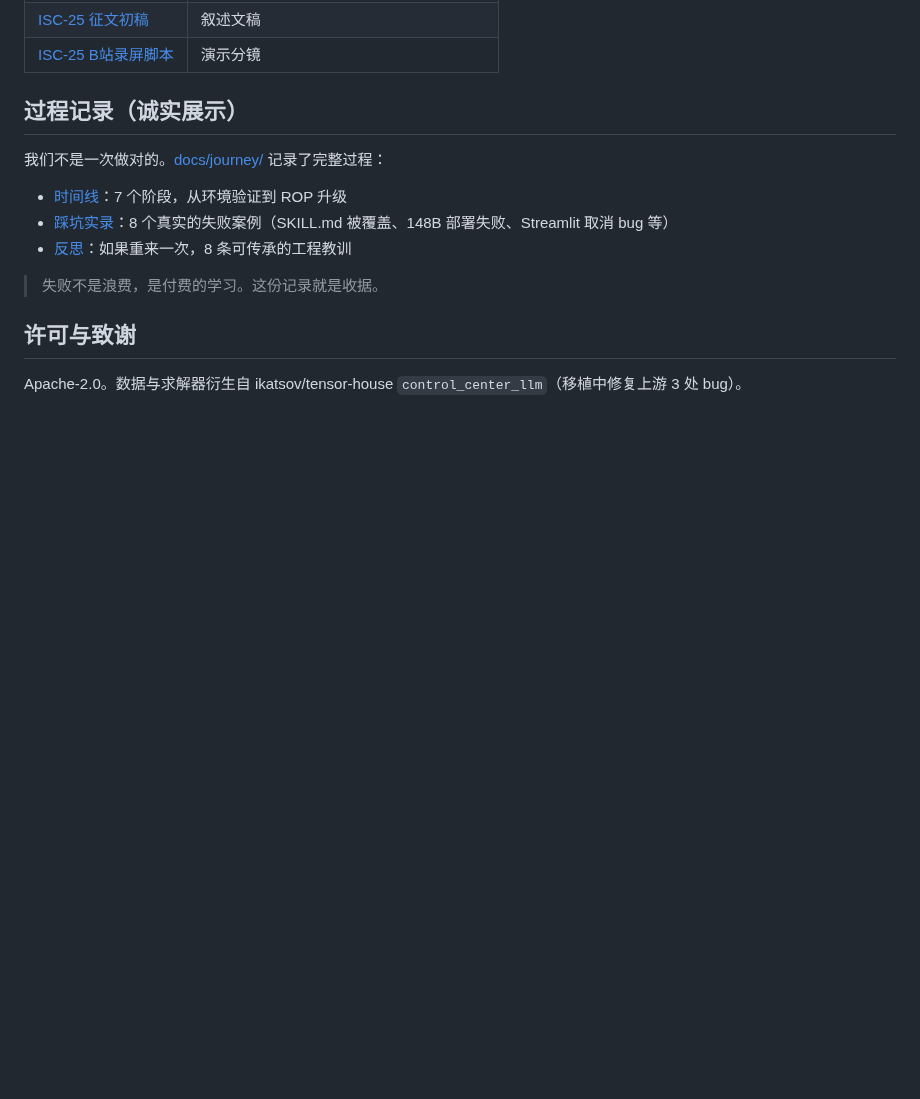
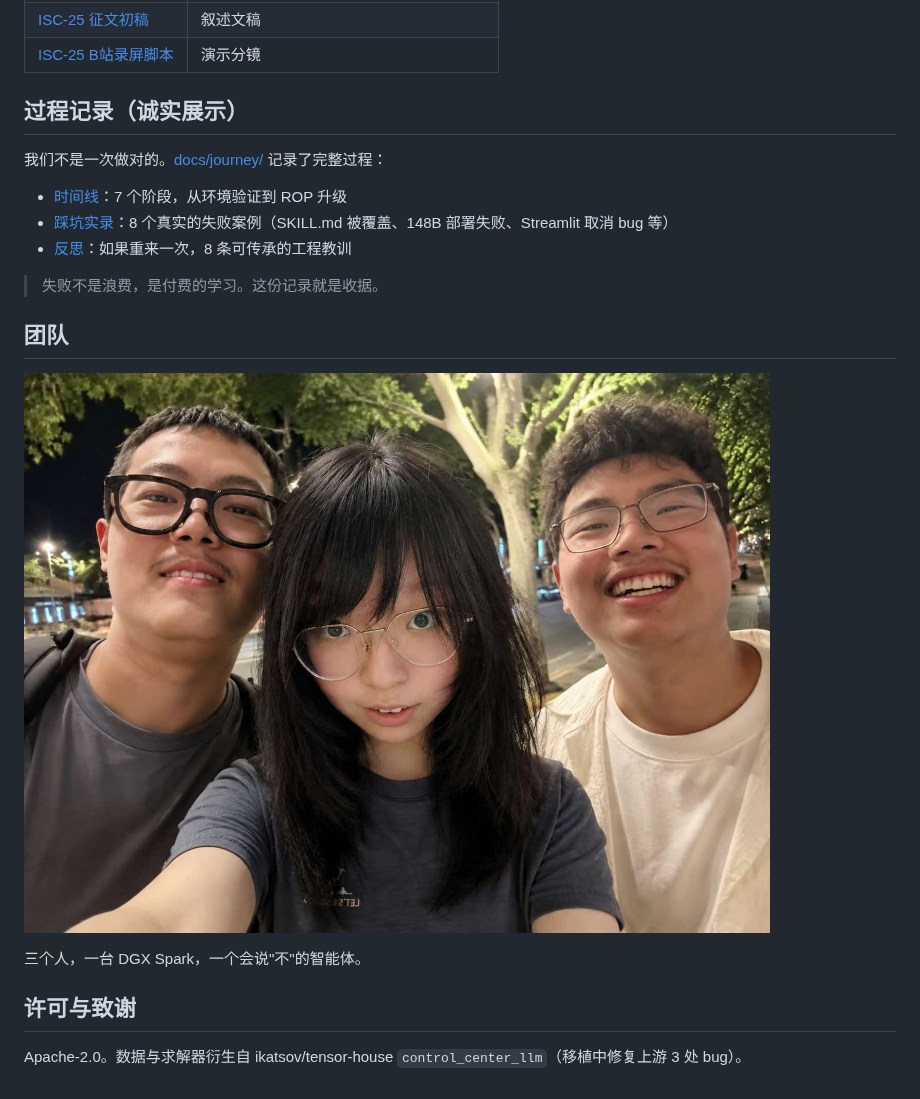
Before and after one commit to littlerodents/Supply-Chain-Decision-Tower, a Markdown page: README.md, the part around the change. GitHub-like rendering; pictures changed too: docs/images/team.jpg (added); blank space fills up the shorter version.

Commit message:
团队合照：README 团队栏 + ISC-24 表单素材说明 + B站结尾卡分镜；同步 B站脚本最新版（ROP 台词 + FIELDWORK 前端）

```diff
--- a/README.md
+++ b/README.md
@@ -108,6 +108,12 @@ cd skills/supply-chain-control-tower/panel && python3 -m streamlit run app.py --
 
 > 失败不是浪费，是付费的学习。这份记录就是收据。
 
+## 团队
+
+![团队合照](docs/images/team.jpg)
+
+三个人，一台 DGX Spark，一个会说"不"的智能体。
+
 ## 许可与致谢
 
 Apache-2.0。数据与求解器衍生自 ikatsov/tensor-house `control_center_llm`（移植中修复上游 3 处 bug）。
```
Also changed, not shown: docs/ISC-24-表单内容包.md (+2 -0 lines), docs/ISC-25-B站录屏脚本.md (+10 -4 lines).
